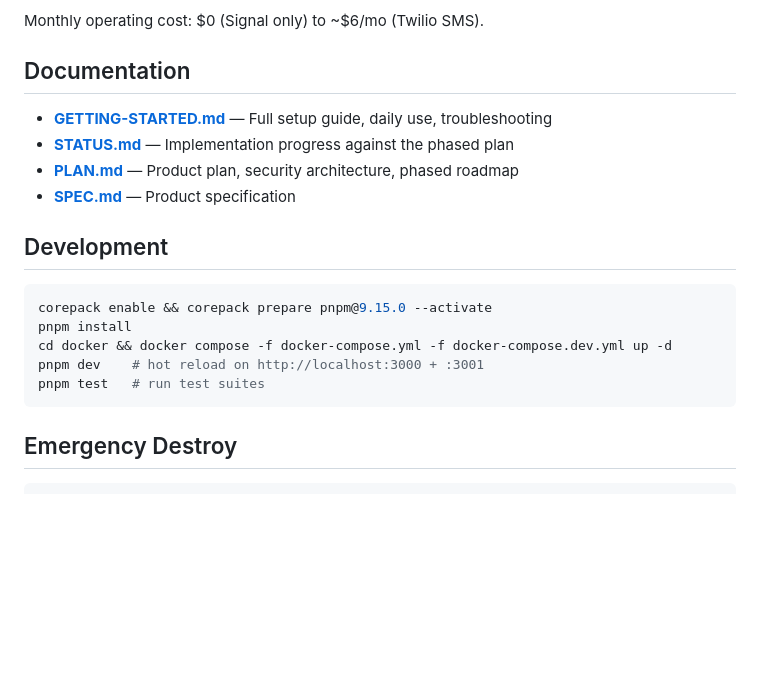
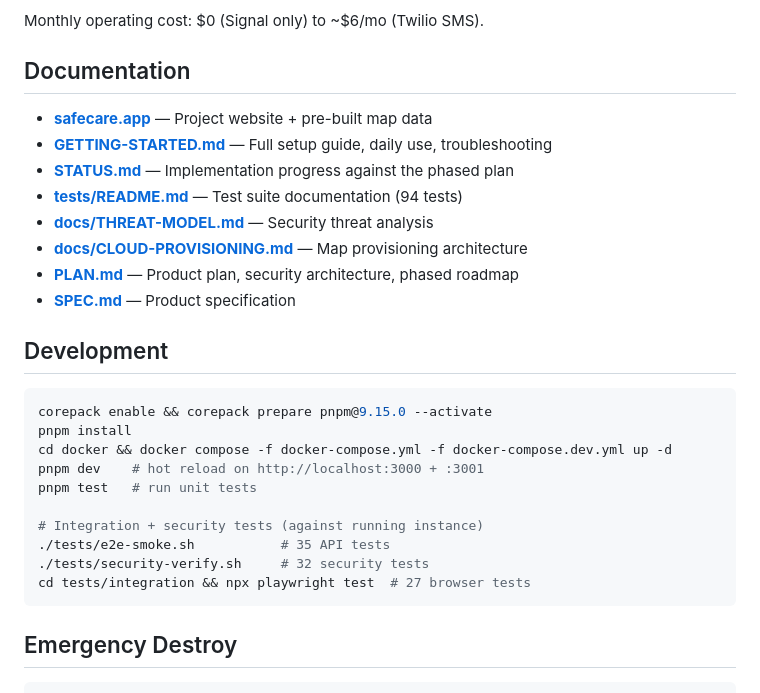
Before and after one commit to genghis/safecare, a Markdown page: README.md, the part around the change. Drawn GitHub-style; blank space fills up the shorter version.

````diff
--- a/README.md
+++ b/README.md
@@ -76,8 +76,12 @@ Monthly operating cost: $0 (Signal only) to ~$6/mo (Twilio SMS).
 
 ## Documentation
 
+- **[safecare.app](https://safecare.app)** — Project website + pre-built map data
 - **[GETTING-STARTED.md](GETTING-STARTED.md)** — Full setup guide, daily use, troubleshooting
 - **[STATUS.md](STATUS.md)** — Implementation progress against the phased plan
+- **[tests/README.md](tests/README.md)** — Test suite documentation (94 tests)
+- **[docs/THREAT-MODEL.md](docs/THREAT-MODEL.md)** — Security threat analysis
+- **[docs/CLOUD-PROVISIONING.md](docs/CLOUD-PROVISIONING.md)** — Map provisioning architecture
 - **[PLAN.md](PLAN.md)** — Product plan, security architecture, phased roadmap
 - **[SPEC.md](SPEC.md)** — Product specification
 
@@ -88,7 +92,12 @@ corepack enable && corepack prepare pnpm@9.15.0 --activate
 pnpm install
 cd docker && docker compose -f docker-compose.yml -f docker-compose.dev.yml up -d
 pnpm dev    # hot reload on http://localhost:3000 + :3001
-pnpm test   # run test suites
+pnpm test   # run unit tests
+
+# Integration + security tests (against running instance)
+./tests/e2e-smoke.sh           # 35 API tests
+./tests/security-verify.sh     # 32 security tests
+cd tests/integration && npx playwright test  # 27 browser tests
 ```
 
 ## Emergency Destroy
````
Also changed, not shown: STATUS.md (+59 -46 lines).
